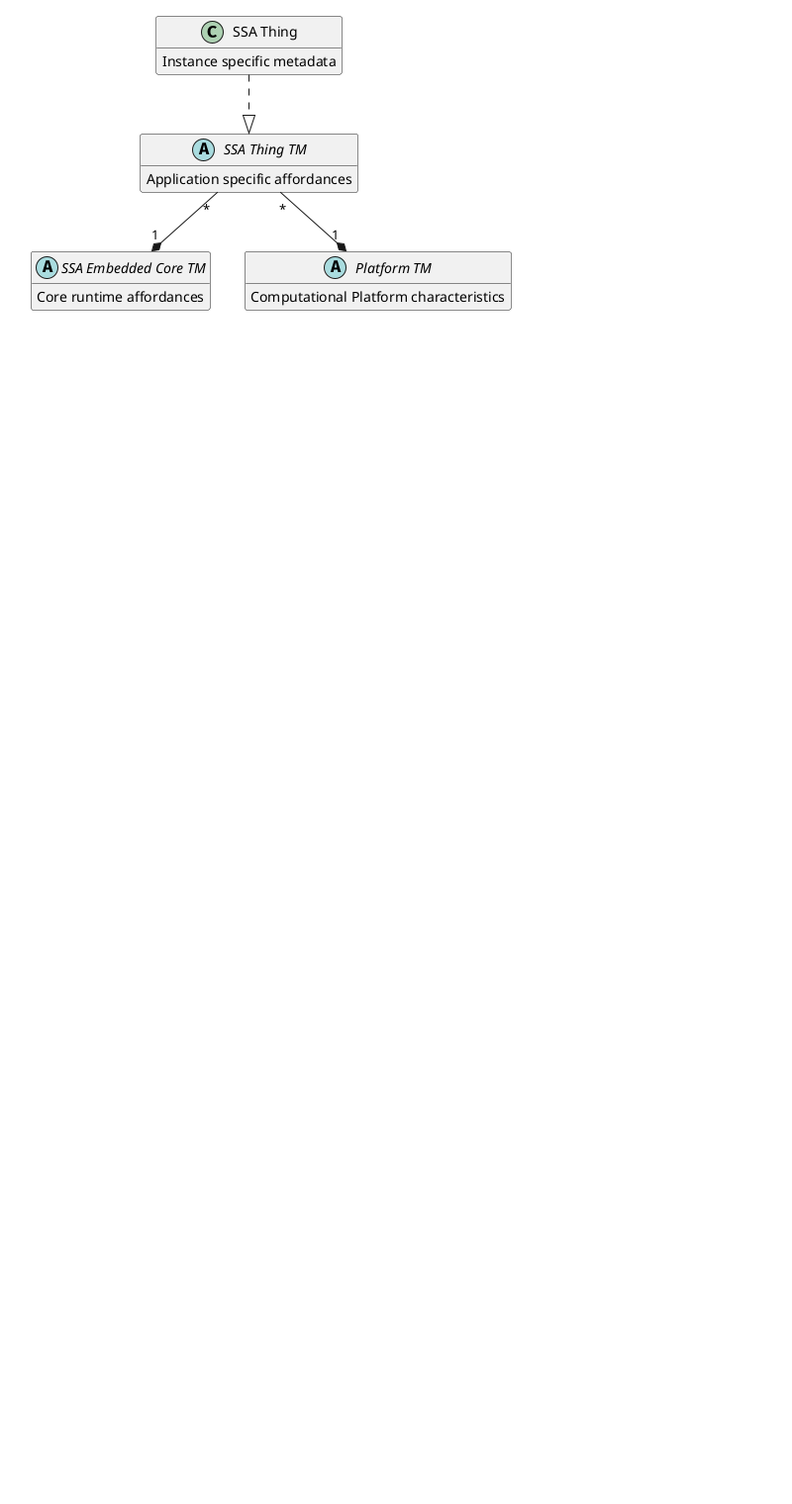
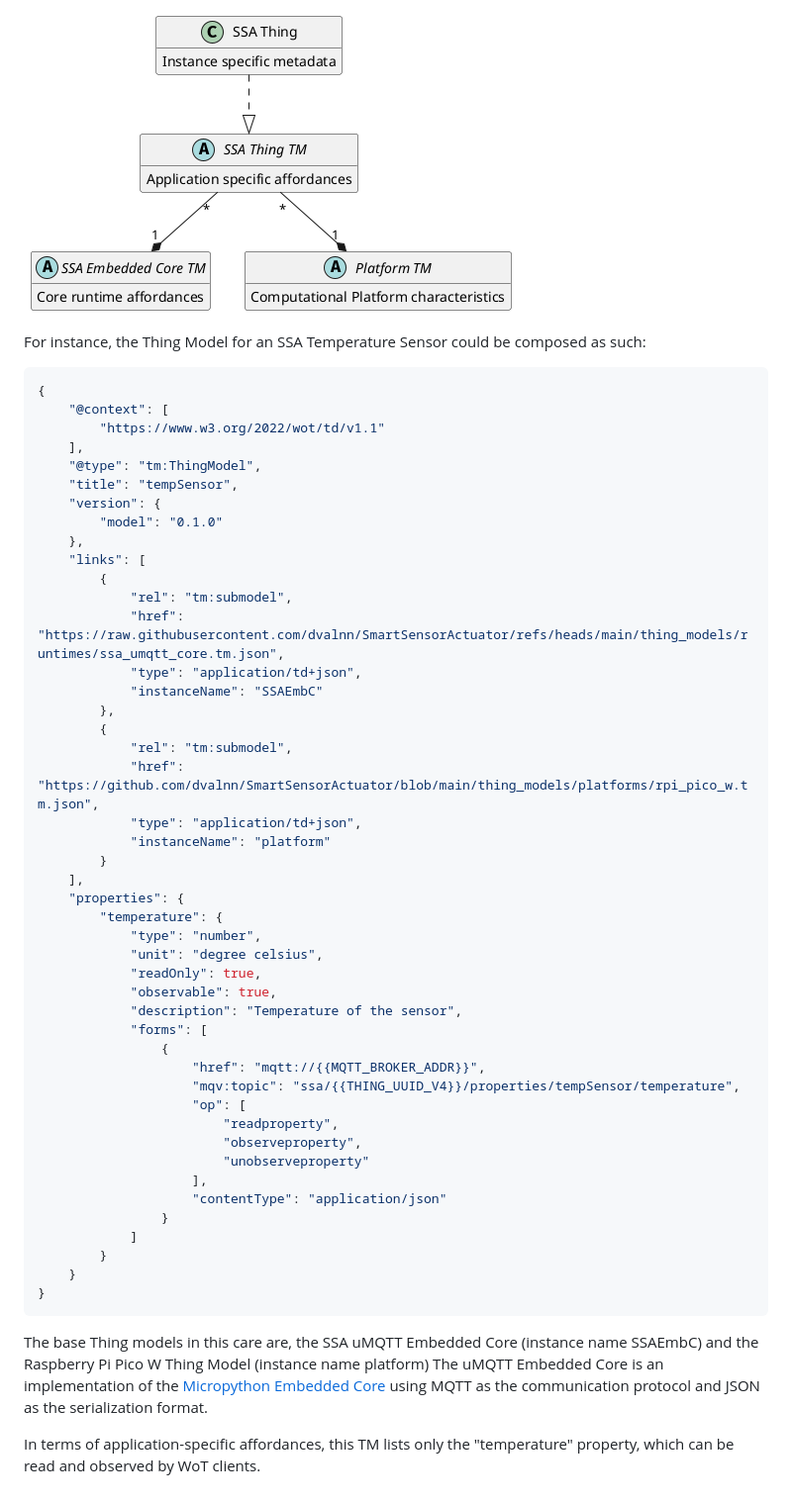
Before and after one commit to les2feup/CityLink, a Markdown page: README.md, the part around the change printed below. Shown: that part at 99% size. Rendered like a GitHub page; blank space fills up the shorter version.

````diff
--- a/README.md
+++ b/README.md
@@ -48,2 +59,58 @@ at runtime by the SSA Network.
 
 ![Thing Model Class Diagram](uml/tm_relations.png)
+
+For instance, the Thing Model for an SSA Temperature Sensor could be composed as such:
+
+``` json
+{
+    "@context": [
+        "https://www.w3.org/2022/wot/td/v1.1"
+    ],
+    "@type": "tm:ThingModel",
+    "title": "tempSensor",
+    "version": {
+        "model": "0.1.0"
+    },
+    "links": [
+        {
+            "rel": "tm:submodel",
+            "href": "https://raw.githubusercontent.com/dvalnn/SmartSensorActuator/refs/heads/main/thing_models/runtimes/ssa_umqtt_core.tm.json",
+            "type": "application/td+json",
+            "instanceName": "SSAEmbC"
+        },
+        {
+            "rel": "tm:submodel",
+            "href": "https://github.com/dvalnn/SmartSensorActuator/blob/main/thing_models/platforms/rpi_pico_w.tm.json",
+            "type": "application/td+json",
+            "instanceName": "platform"
+        }
+    ],
+    "properties": {
+        "temperature": {
+            "type": "number",
+            "unit": "degree celsius",
+            "readOnly": true,
+            "observable": true,
+            "description": "Temperature of the sensor",
+            "forms": [
+                {
+                    "href": "mqtt://{{MQTT_BROKER_ADDR}}",
+                    "mqv:topic": "ssa/{{THING_UUID_V4}}/properties/tempSensor/temperature",
+                    "op": [
+                        "readproperty",
+                        "observeproperty",
+                        "unobserveproperty"
+                    ],
+                    "contentType": "application/json"
+                }
+            ]
+        }
+    }
+}
+```
+
+The base Thing models in this care are, the SSA uMQTT Embedded Core (instance name SSAEmbC) and the Raspberry Pi Pico W Thing Model (instance name platform)
+The uMQTT Embedded Core is an implementation of the [Micropython Embedded Core](https://github.com/dvalnn/SmartSensorActuator/blob/main/thing_models/ssa_core.tm.json)
+using MQTT as the communication protocol and JSON as the serialization format.
+
+In terms of application-specific affordances, this TM lists only the "temperature" property, which can be read and observed by WoT clients.
````
Also changed, not shown: other parts of README.md (+19 -8 lines).
